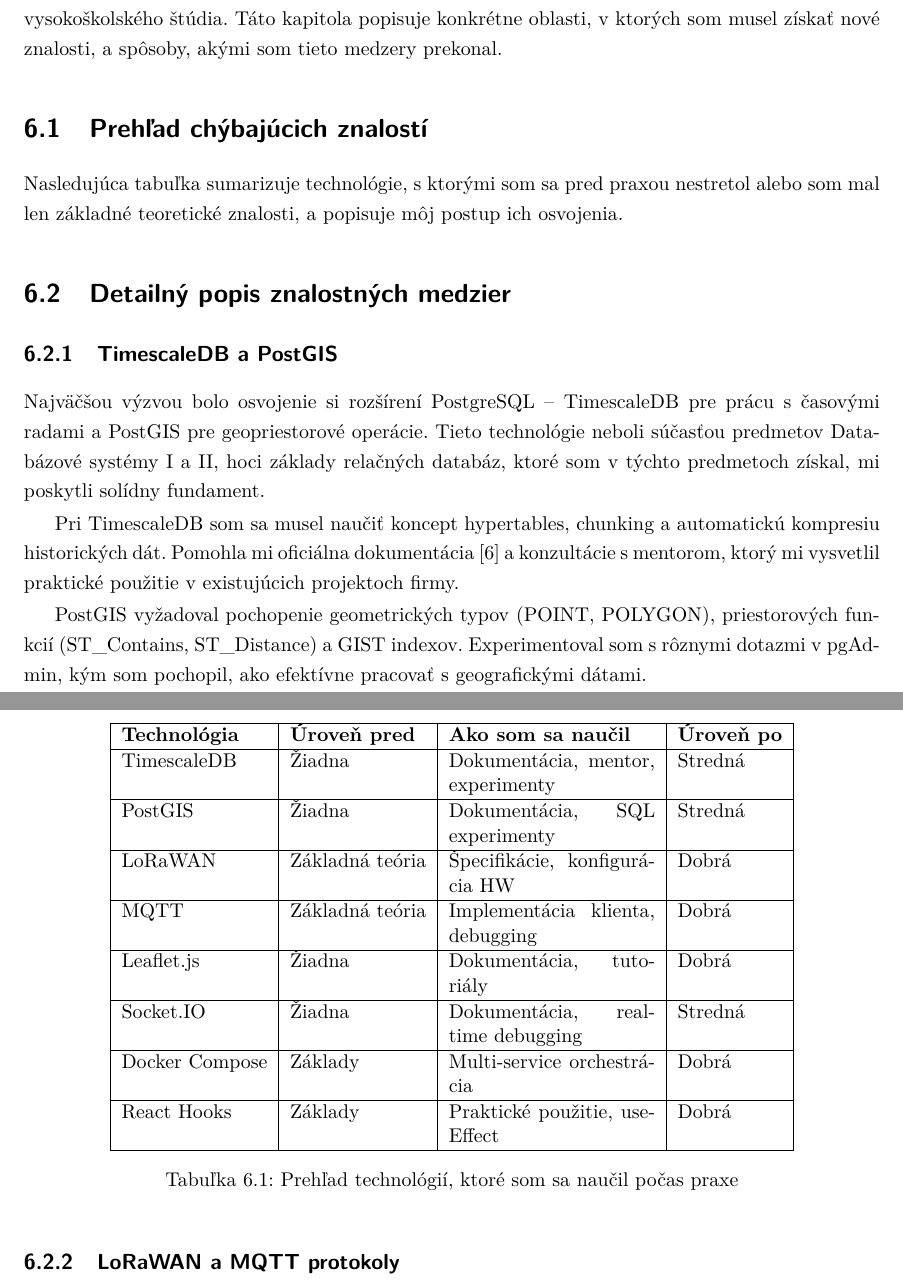
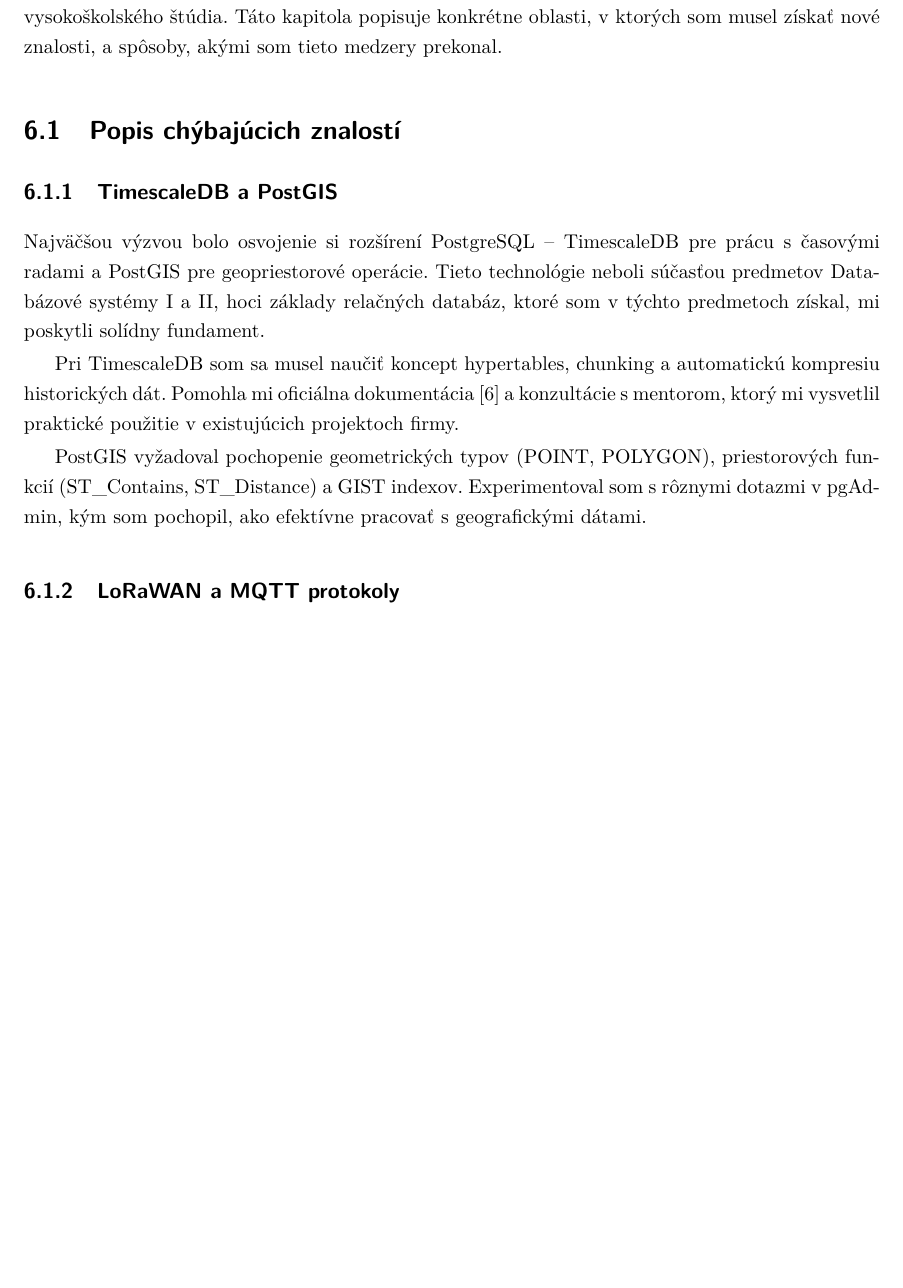
Before and after one commit to Kames003/Bakal-rska_pr-ca, a LaTeX thesis (main.tex, which reads Chapters/Chapter5_Chybajuce.tex): two parts of pages 61 and 62 of 68 before the commit and part of page 61 of 68 after it, the two joined at a grey line, cut so that both start at the same text, the shorter picture padded with empty space. Compiled offline with pdfLaTeX.

Commit message:
fix: Remove table from Chapter 5
User feedback - table not relevant

Co-Authored-By: Claude Opus 4.5 <noreply@anthropic.com>

```diff
--- a/Chapters/Chapter5_Chybajuce.tex
+++ b/Chapters/Chapter5_Chybajuce.tex
@@ -5,39 +5,7 @@
 
 Počas odbornej praxe som sa stretol s~niekoľkými technológiami a~nástrojmi, ktoré neboli súčasťou vysokoškolského štúdia. Táto kapitola popisuje konkrétne oblasti, v~ktorých som musel získať nové znalosti, a~spôsoby, akými som tieto medzery prekonal.
 
-\section{Prehľad chýbajúcich znalostí}
-\label{sec:PrehledChybejici}
-
-Nasledujúca tabuľka sumarizuje technológie, s~ktorými som sa pred praxou nestretol alebo som mal len základné teoretické znalosti, a~popisuje môj postup ich osvojenia.
-
-\begin{table}[htbp]
-    \centering
-    \begin{tabular}{|l|l|p{4cm}|l|}
-        \hline
-        \textbf{Technológia} & \textbf{Úroveň pred} & \textbf{Ako som sa naučil} & \textbf{Úroveň po} \\
-        \hline
-        TimescaleDB & Žiadna & Dokumentácia, mentor, experimenty & Stredná \\
-        \hline
-        PostGIS & Žiadna & Dokumentácia, SQL experimenty & Stredná \\
-        \hline
-        LoRaWAN & Základná teória & Špecifikácie, konfigurácia HW & Dobrá \\
-        \hline
-        MQTT & Základná teória & Implementácia klienta, debugging & Dobrá \\
-        \hline
-        Leaflet.js & Žiadna & Dokumentácia, tutoriály & Dobrá \\
-        \hline
-        Socket.IO & Žiadna & Dokumentácia, real-time debugging & Stredná \\
-        \hline
-        Docker Compose & Základy & Multi-service orchestrácia & Dobrá \\
-        \hline
-        React Hooks & Základy & Praktické použitie, useEffect & Dobrá \\
-        \hline
-    \end{tabular}
-    \caption{Prehľad technológií, ktoré som sa naučil počas praxe}
-    \label{tab:chybajuce-znalosti}
-\end{table}
-
-\section{Detailný popis znalostných medzier}
+\section{Popis chýbajúcich znalostí}
 \label{sec:DetailChybejici}
 
 \subsection{TimescaleDB a~PostGIS}
```
